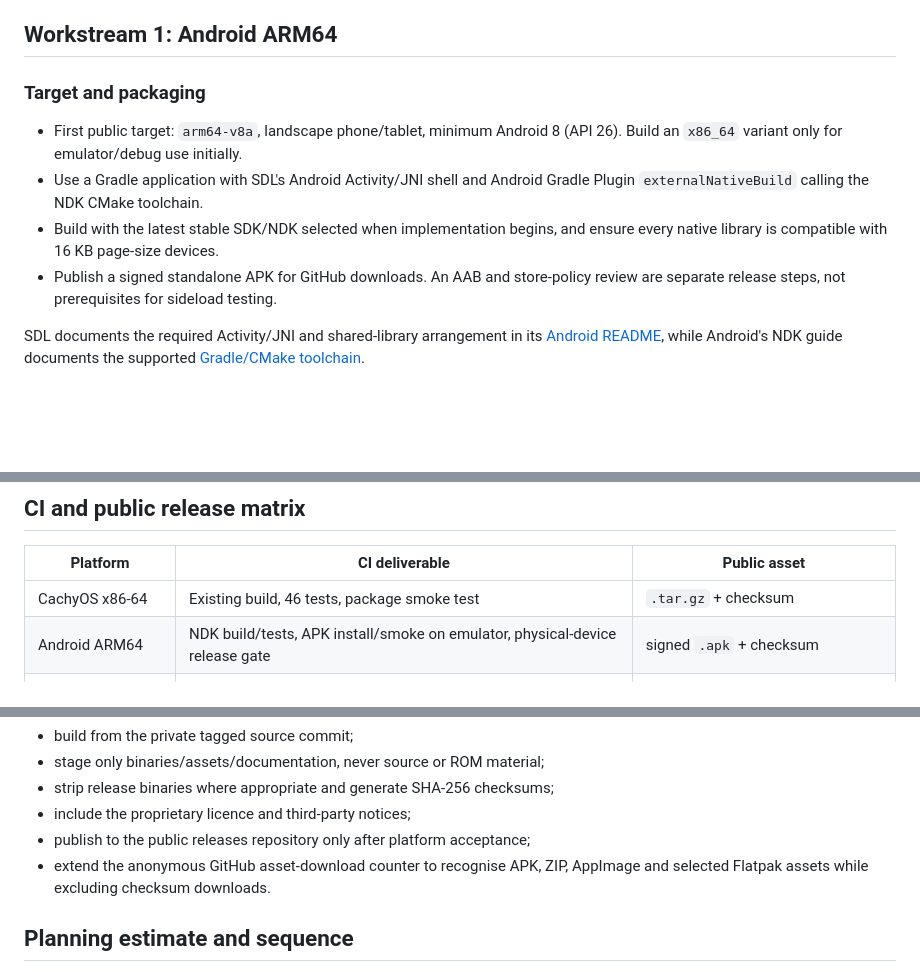
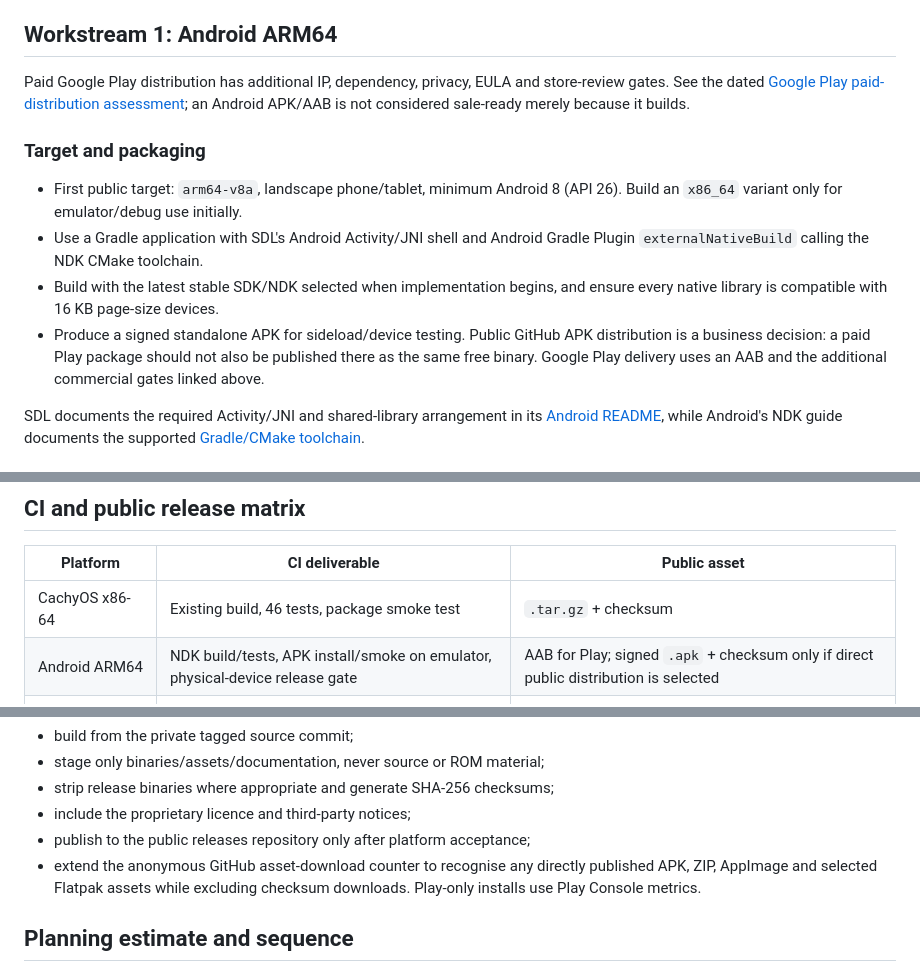
Before and after one commit to CrownParkComputing/WhittyArcade, a Markdown page: docs/cross_platform_build_scope.md, 3 parts joined by grey strips. Rendered like a GitHub page; blank space fills up the shorter version.

```diff
--- a/docs/cross_platform_build_scope.md
+++ b/docs/cross_platform_build_scope.md
@@ -109,6 +109,11 @@ existing `std::filesystem` ROM loaders see it.
 
 ## Workstream 1: Android ARM64
 
+Paid Google Play distribution has additional IP, dependency, privacy, EULA and
+store-review gates. See the dated
+[Google Play paid-distribution assessment](google_play_sale_feasibility.md);
+an Android APK/AAB is not considered sale-ready merely because it builds.
+
 ### Target and packaging
 
 - First public target: `arm64-v8a`, landscape phone/tablet, minimum Android 8
@@ -117,8 +122,10 @@ existing `std::filesystem` ROM loaders see it.
   Gradle Plugin `externalNativeBuild` calling the NDK CMake toolchain.
 - Build with the latest stable SDK/NDK selected when implementation begins,
   and ensure every native library is compatible with 16 KB page-size devices.
-- Publish a signed standalone APK for GitHub downloads. An AAB and store-policy
-  review are separate release steps, not prerequisites for sideload testing.
+- Produce a signed standalone APK for sideload/device testing. Public GitHub
+  APK distribution is a business decision: a paid Play package should not also
+  be published there as the same free binary. Google Play delivery uses an AAB
+  and the additional commercial gates linked above.
 
 SDL documents the required Activity/JNI and shared-library arrangement in its
 [Android README](https://wiki.libsdl.org/SDL2/README-android), while Android's
@@ -296,7 +303,7 @@ first native `.exe`.
 | Platform | CI deliverable | Public asset |
 |---|---|---|
 | CachyOS x86-64 | Existing build, 46 tests, package smoke test | `.tar.gz` + checksum |
-| Android ARM64 | NDK build/tests, APK install/smoke on emulator, physical-device release gate | signed `.apk` + checksum |
+| Android ARM64 | NDK build/tests, APK install/smoke on emulator, physical-device release gate | AAB for Play; signed `.apk` + checksum only if direct public distribution is selected |
 | Windows x86-64 | UCRT64 build/tests and clean-VM package smoke | `.zip` + checksum |
 | Generic Linux x86-64 | baseline build/tests plus AppImage extraction/run smoke | `.AppImage` + checksum |
 | Flatpak x86-64 | manifest build and sandbox smoke | bundle/repository metadata as selected |
@@ -308,8 +315,9 @@ Every release job must:
 - strip release binaries where appropriate and generate SHA-256 checksums;
 - include the proprietary licence and third-party notices;
 - publish to the public releases repository only after platform acceptance;
-- extend the anonymous GitHub asset-download counter to recognise APK, ZIP,
-  AppImage and selected Flatpak assets while excluding checksum downloads.
+- extend the anonymous GitHub asset-download counter to recognise any
+  directly published APK, ZIP, AppImage and selected Flatpak assets while
+  excluding checksum downloads. Play-only installs use Play Console metrics.
 
 ## Planning estimate and sequence
 
```
Also changed, not shown: README.md (+3 -1 lines), docs/google_play_sale_feasibility.md (added, +533 -0 lines).
